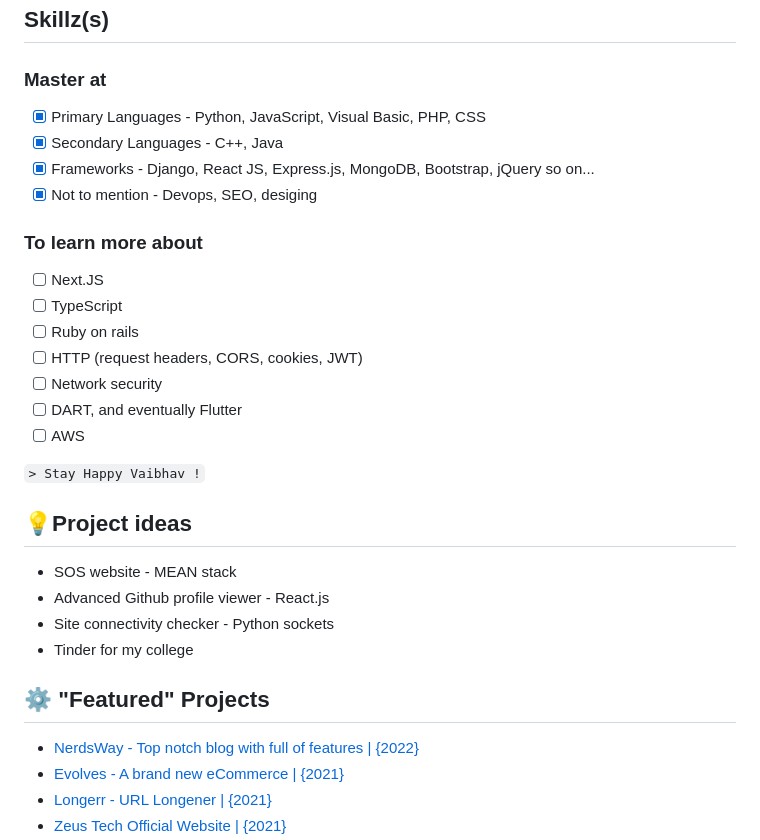
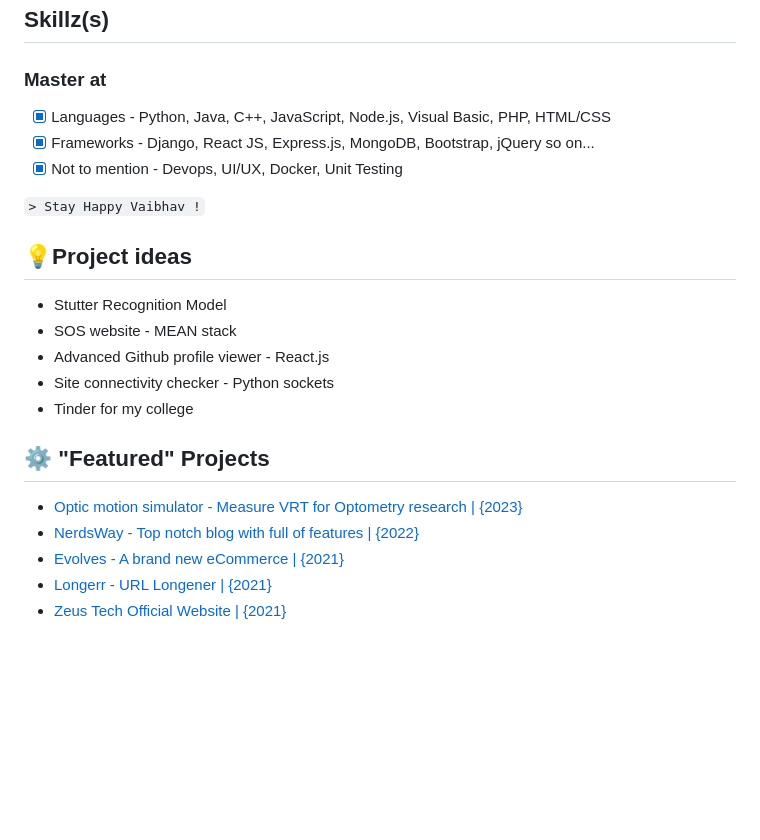
Before and after one commit to mr-vaibh/mr-vaibh, a Markdown page: README.md, the part around one of its changes. Drawn GitHub-style; blank space fills up the shorter version.

````diff
--- a/README.md
+++ b/README.md
@@ -22,23 +22,15 @@
 
 ## Skillz(s)
 ### Master at
-- [x] Primary Languages - Python, JavaScript, Visual Basic, PHP, CSS
-- [x] Secondary Languages - C++, Java
+- [x] Languages - Python, Java, C++, JavaScript, Node.js, Visual Basic, PHP, HTML/CSS
 - [x] Frameworks - Django, React JS, Express.js, MongoDB, Bootstrap, jQuery so on...
-- [x] Not to mention - Devops, SEO, desiging
-### To learn more about
-- [ ] Next.JS
-- [ ] TypeScript
-- [ ] Ruby on rails
-- [ ] HTTP (request headers, CORS, cookies, JWT)
-- [ ] Network security
-- [ ] DART, and eventually Flutter
-- [ ] AWS
+- [x] Not to mention - Devops, UI/UX, Docker, Unit Testing
 
 ``` > Stay Happy Vaibhav ! ```
 
 
 ## 💡Project ideas
+- Stutter Recognition Model
 - SOS website - MEAN stack
 - Advanced Github profile viewer - React.js
 - Site connectivity checker - Python sockets
@@ -46,6 +38,7 @@
 
 ## ⚙️ "Featured" Projects
 
+- [Optic motion simulator - Measure VRT for Optometry research | {2023}](https://github.com/mr-vaibh/op-balls/releases/latest)
 - [NerdsWay - Top notch blog with full of features | {2022}](https://nerdsway.herokuapp.com)
 - [Evolves - A brand new eCommerce | {2021}](https://evolves.herokuapp.com)
 - [Longerr - URL Longener | {2021}](https://longerr.herokuapp.com)
````
Also changed, not shown: other parts of README.md (+1 -1 lines).
